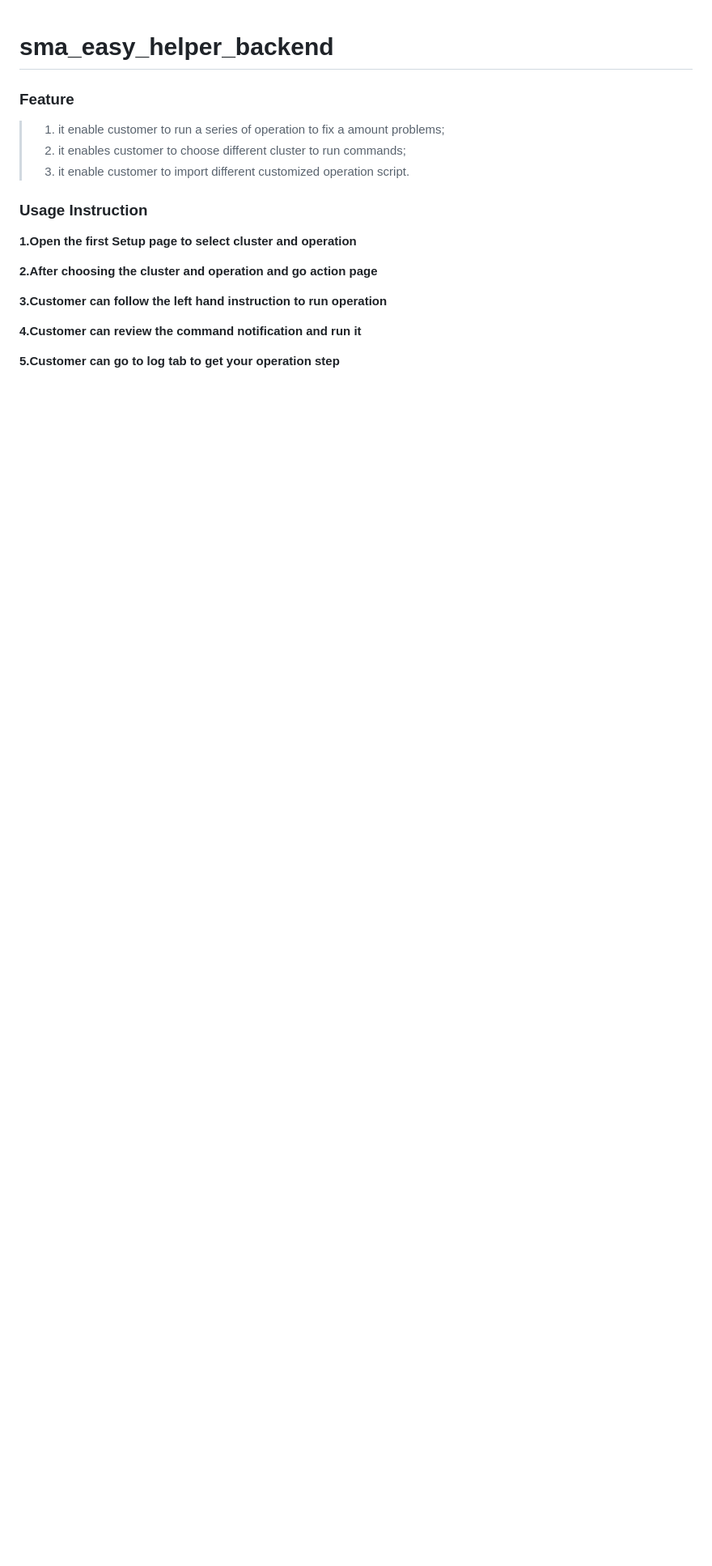
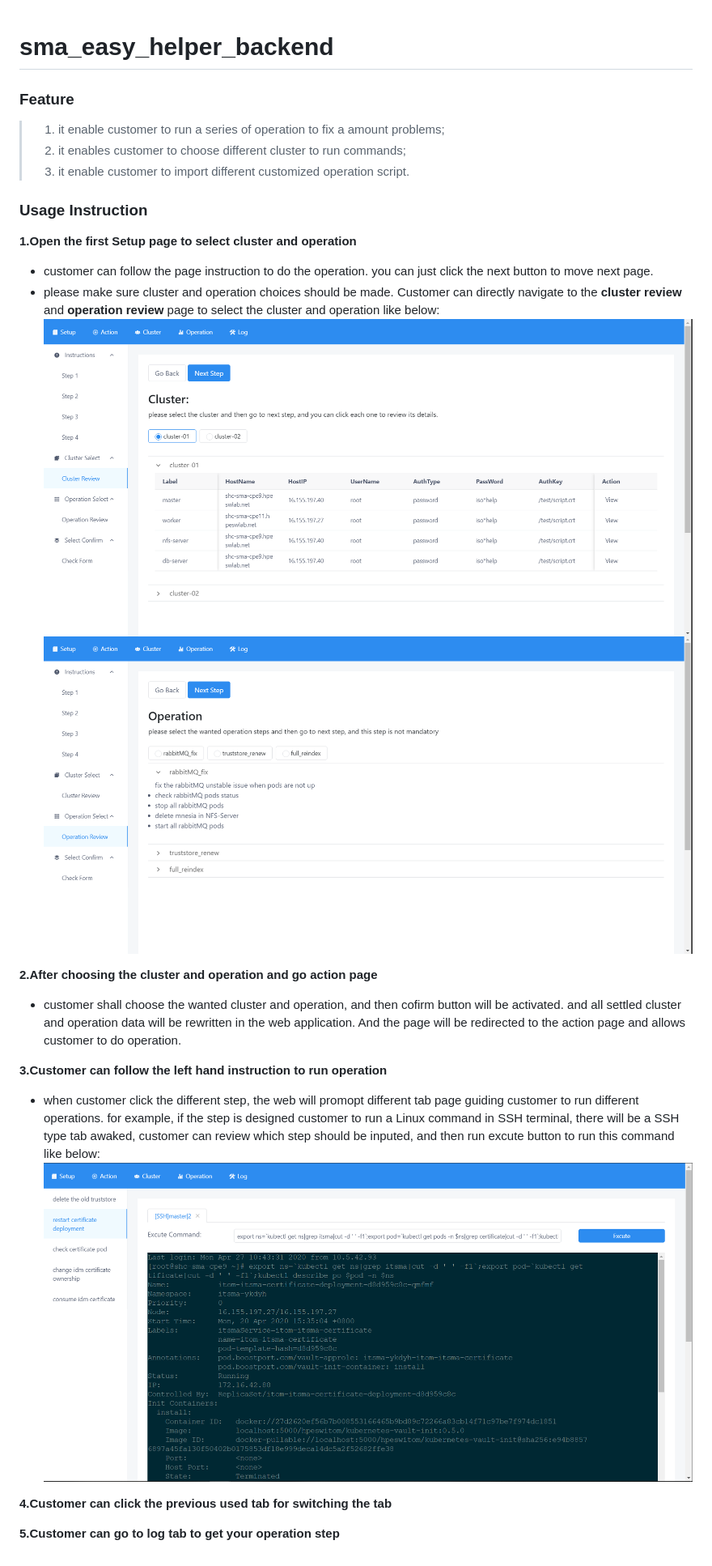
Before and after one commit to Godcrying123/sma_easy_helper_backend, a Markdown page: README.md, the part around the change. Shown: that part at 81% size. GitHub-like rendering; pictures changed too: md_img/SSH_tab.PNG (added), md_img/cluster_review.PNG (added), md_img/operation_review.PNG (added); blank space fills up the shorter version.

```diff
--- a/README.md
+++ b/README.md
@@ -7,11 +7,18 @@
 ### Usage Instruction ###
 >
 **1.Open the first Setup page to select cluster and operation**
+* customer can follow the page instruction to do the operation. you can just click the next button to move next page.
+* please make sure cluster and operation choices should be made. Customer can directly navigate to the **cluster review** and **operation review** page to select the cluster and operation like below:
+![cluster review page](md_img/cluster_review.PNG)
+![operation review page](md_img/operation_review.PNG)
 >
 **2.After choosing the cluster and operation and go action page**
+* customer shall choose the wanted cluster and operation, and then cofirm button will be activated. and all settled cluster and operation data will be rewritten in the web application. And the page will be redirected to the action page and allows customer to do operation.
 >
 **3.Customer can follow the left hand instruction to run operation**
+* when customer click the different step, the web will promopt different tab page guiding customer to run different operations. for example, if the step is designed customer to run a Linux command in SSH terminal, there will be a SSH type tab awaked, customer can review which step should be inputed, and then run excute button to run this command like below:
+![SSH Tab page](md_img/SSH_tab.PNG)
 >
-**4.Customer can review the command notification and run it**
+**4.Customer can click the previous used tab for switching the tab**
 >
 **5.Customer can go to log tab to get your operation step**
```
